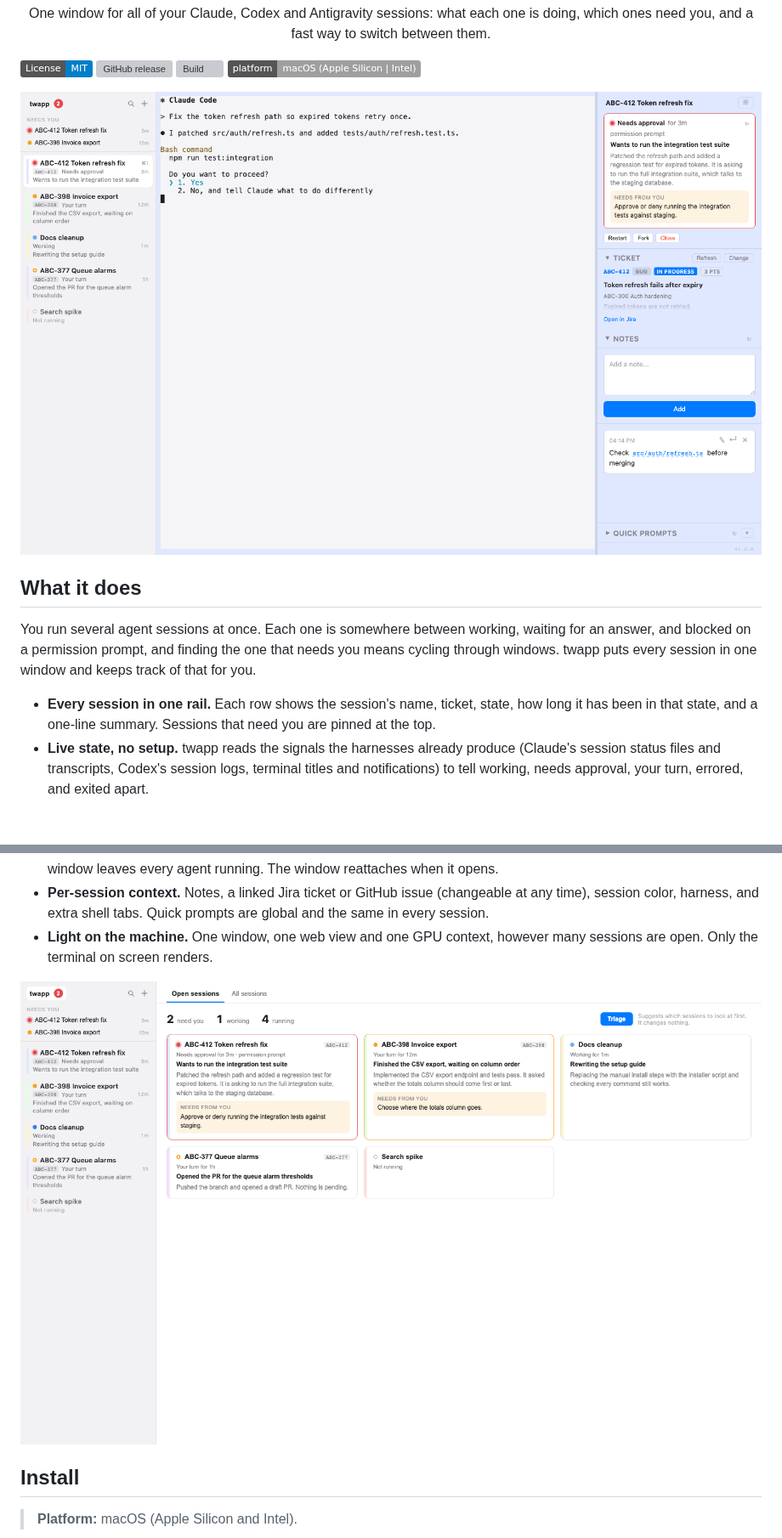
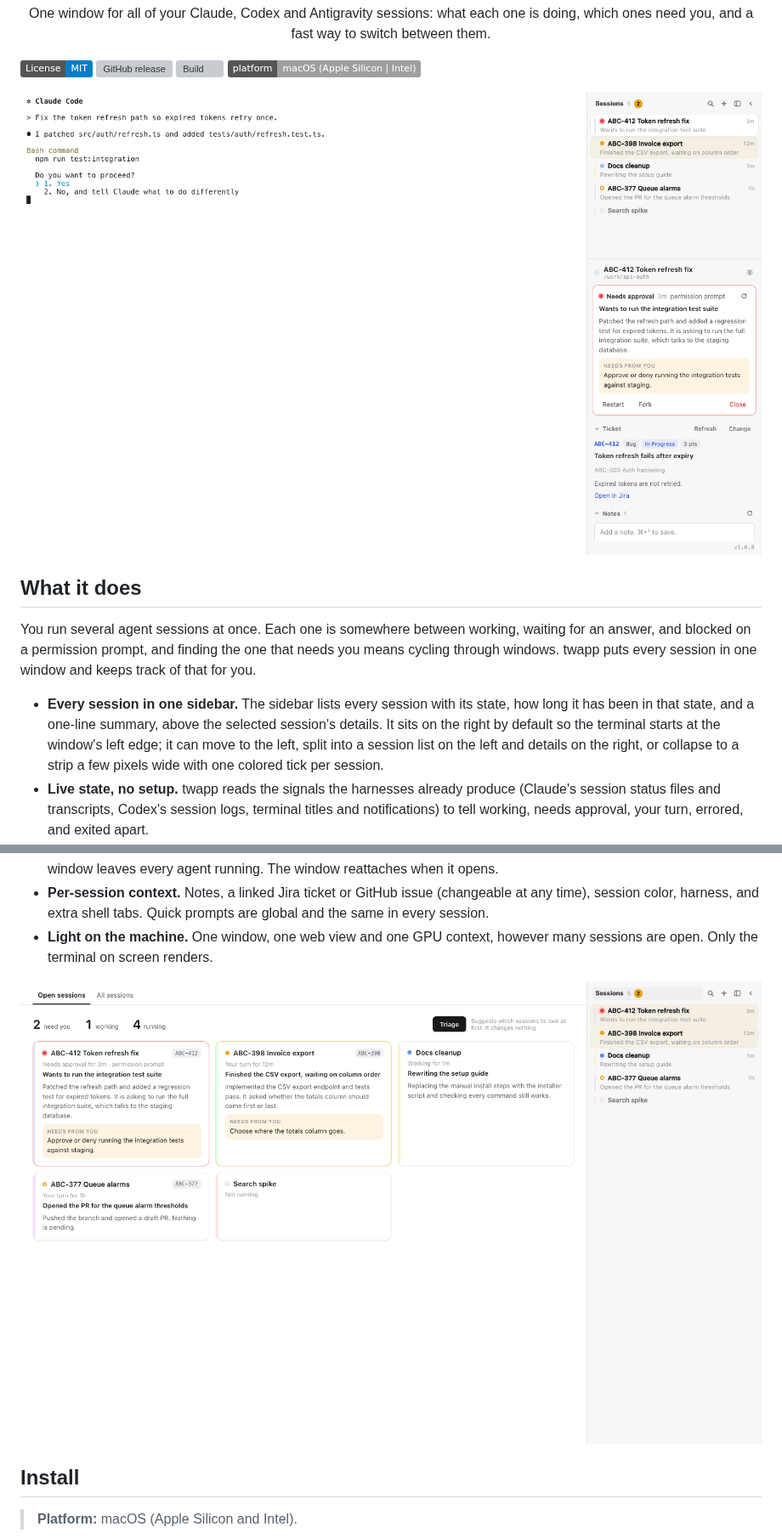
Before and after one commit to piekstra/twapp, a Markdown page: README.md, 2 parts joined by grey strips. Shown at 85% size. GitHub-like rendering; pictures changed too: docs/images/overview.png, docs/images/twapp.png; badges without logos; blank space fills up the shorter version; grey boxes are pictures that could not be loaded.

```diff
--- a/README.md
+++ b/README.md
@@ -17,7 +17,7 @@
 
 You run several agent sessions at once. Each one is somewhere between working, waiting for an answer, and blocked on a permission prompt, and finding the one that needs you means cycling through windows. twapp puts every session in one window and keeps track of that for you.
 
-- **Every session in one rail.** Each row shows the session's name, ticket, state, how long it has been in that state, and a one-line summary. Sessions that need you are pinned at the top.
+- **Every session in one sidebar.** The sidebar lists every session with its state, how long it has been in that state, and a one-line summary, above the selected session's details. It sits on the right by default so the terminal starts at the window's left edge; it can move to the left, split into a session list on the left and details on the right, or collapse to a strip a few pixels wide with one colored tick per session.
 - **Live state, no setup.** twapp reads the signals the harnesses already produce (Claude's session status files and transcripts, Codex's session logs, terminal titles and notifications) to tell working, needs approval, your turn, errored, and exited apart.
 - **Summaries.** When a session finishes a turn or stops on a prompt, twapp asks your preferred harness, headless and with no tools, to summarize what the session did and what it needs from you. Sessions carry their own titles until a summary arrives.
 - **Triage.** The overview has a Triage action that reads every running session and suggests which ones to look at first and why. It is advice for you; twapp never tells an agent what to do.
```
Also changed, not shown: other parts of README.md (+4 -3 lines), CLAUDE.md (+2 -1 lines), docs/architecture.md (+20 -13 lines), 10 other files.
